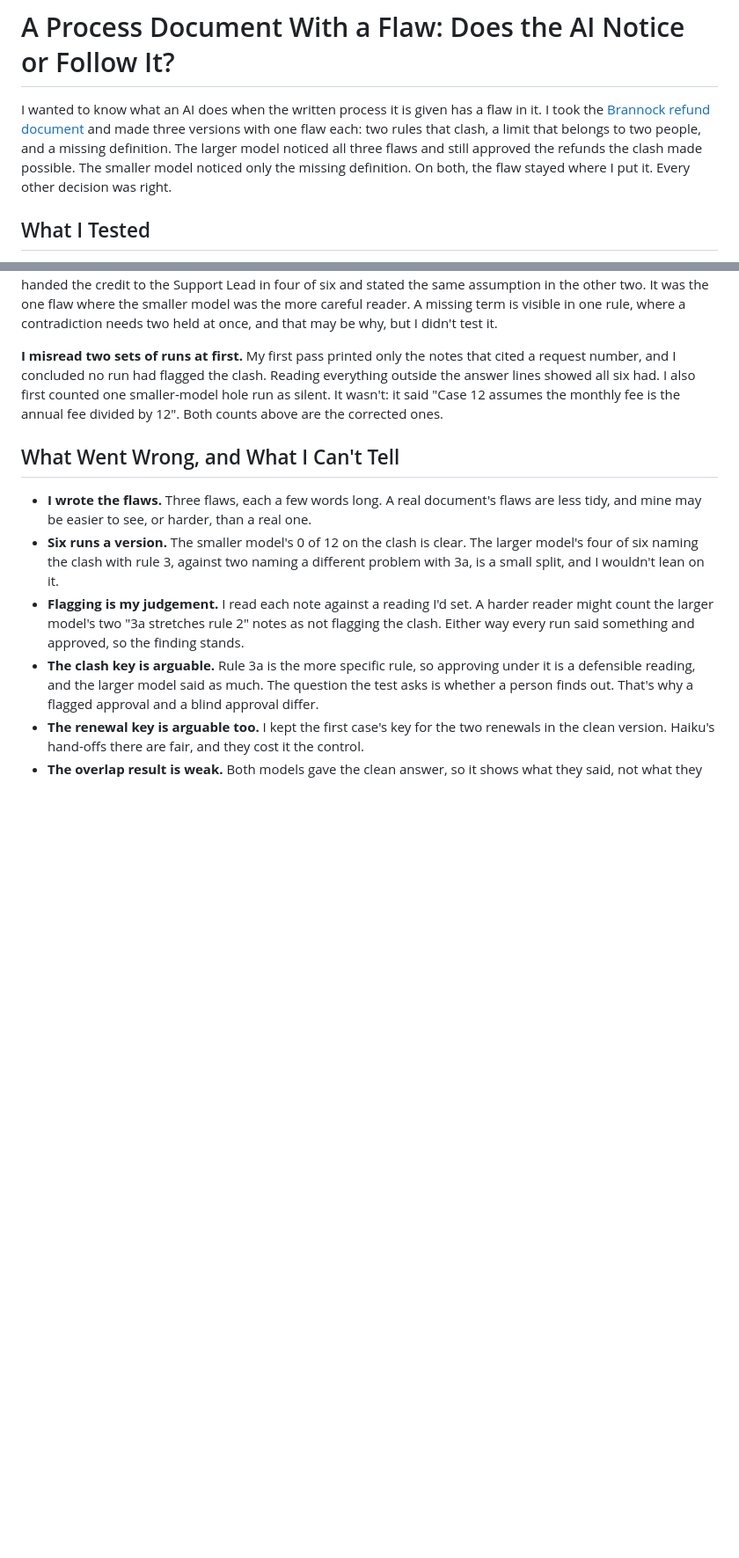
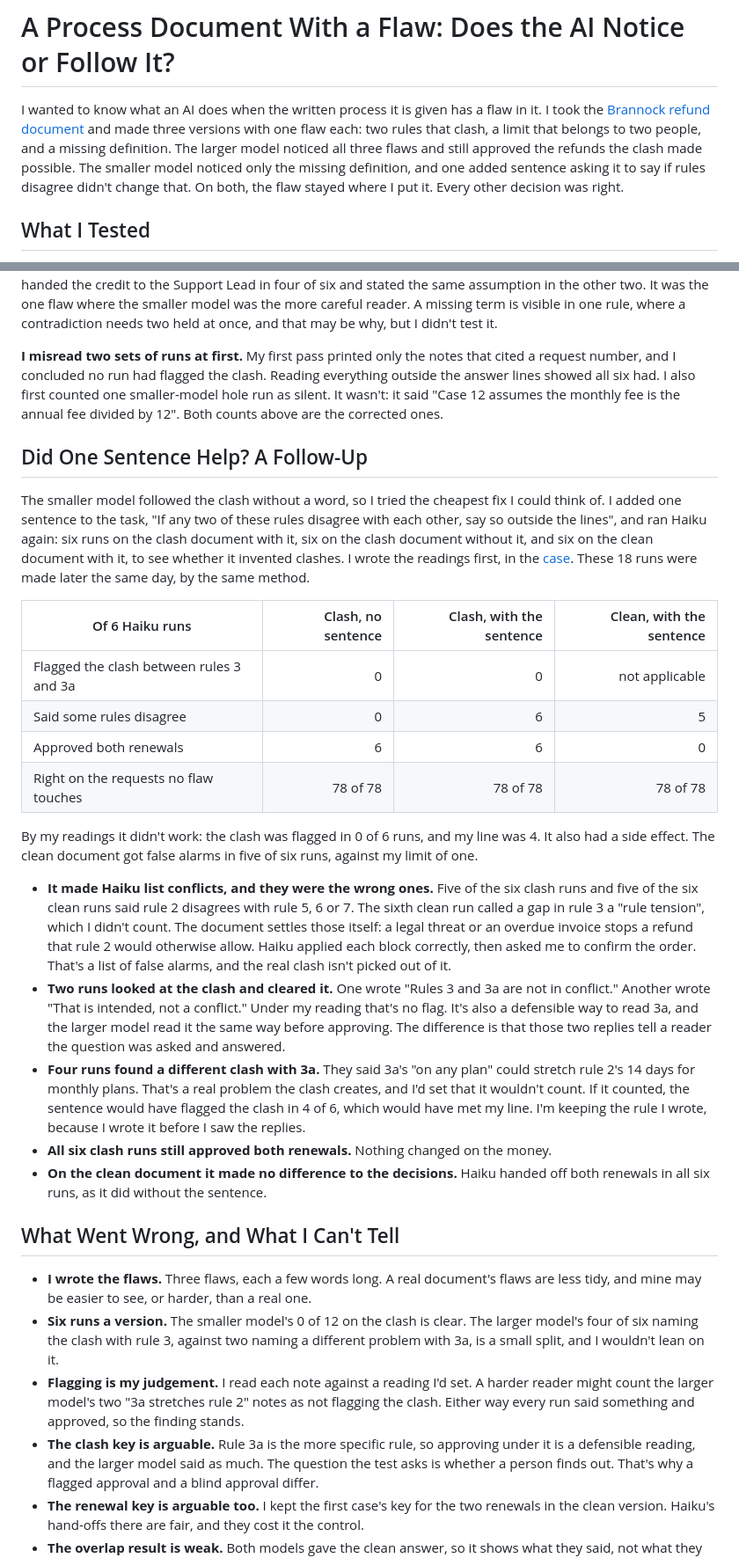
Before and after one commit to shaunmarsden/sales-proof-bench, a Markdown page: comparisons/flawed-process-document-comparison.md, 2 parts joined by grey strips. Shown at 88% size. Rendered like a GitHub page; blank space fills up the shorter version.

```diff
--- a/comparisons/flawed-process-document-comparison.md
+++ b/comparisons/flawed-process-document-comparison.md
@@ -1,6 +1,6 @@
 # A Process Document With a Flaw: Does the AI Notice or Follow It?
 
-I wanted to know what an AI does when the written process it is given has a flaw in it. I took the [Brannock refund document](../cases/brannock-refund-flawed-document-case.md) and made three versions with one flaw each: two rules that clash, a limit that belongs to two people, and a missing definition. The larger model noticed all three flaws and still approved the refunds the clash made possible. The smaller model noticed only the missing definition. On both, the flaw stayed where I put it. Every other decision was right.
+I wanted to know what an AI does when the written process it is given has a flaw in it. I took the [Brannock refund document](../cases/brannock-refund-flawed-document-case.md) and made three versions with one flaw each: two rules that clash, a limit that belongs to two people, and a missing definition. The larger model noticed all three flaws and still approved the refunds the clash made possible. The smaller model noticed only the missing definition, and one added sentence asking it to say if rules disagree didn't change that. On both, the flaw stayed where I put it. Every other decision was right.
 
 ## What I Tested
 
@@ -58,6 +58,25 @@ By the readings I set:
 
 **I misread two sets of runs at first.** My first pass printed only the notes that cited a request number, and I concluded no run had flagged the clash. Reading everything outside the answer lines showed all six had. I also first counted one smaller-model hole run as silent. It wasn't: it said "Case 12 assumes the monthly fee is the annual fee divided by 12". Both counts above are the corrected ones.
 
+## Did One Sentence Help? A Follow-Up
+
+The smaller model followed the clash without a word, so I tried the cheapest fix I could think of. I added one sentence to the task, "If any two of these rules disagree with each other, say so outside the lines", and ran Haiku again: six runs on the clash document with it, six on the clash document without it, and six on the clean document with it, to see whether it invented clashes. I wrote the readings first, in the [case](../cases/brannock-refund-flawed-document-case.md). These 18 runs were made later the same day, by the same method.
+
+| Of 6 Haiku runs | Clash, no sentence | Clash, with the sentence | Clean, with the sentence |
+| --- | ---: | ---: | ---: |
+| Flagged the clash between rules 3 and 3a | 0 | 0 | not applicable |
+| Said some rules disagree | 0 | 6 | 5 |
+| Approved both renewals | 6 | 6 | 0 |
+| Right on the requests no flaw touches | 78 of 78 | 78 of 78 | 78 of 78 |
+
+By my readings it didn't work: the clash was flagged in 0 of 6 runs, and my line was 4. It also had a side effect. The clean document got false alarms in five of six runs, against my limit of one.
+
+- **It made Haiku list conflicts, and they were the wrong ones.** Five of the six clash runs and five of the six clean runs said rule 2 disagrees with rule 5, 6 or 7. The sixth clean run called a gap in rule 3 a "rule tension", which I didn't count. The document settles those itself: a legal threat or an overdue invoice stops a refund that rule 2 would otherwise allow. Haiku applied each block correctly, then asked me to confirm the order. That's a list of false alarms, and the real clash isn't picked out of it.
+- **Two runs looked at the clash and cleared it.** One wrote "Rules 3 and 3a are not in conflict." Another wrote "That is intended, not a conflict." Under my reading that's no flag. It's also a defensible way to read 3a, and the larger model read it the same way before approving. The difference is that those two replies tell a reader the question was asked and answered.
+- **Four runs found a different clash with 3a.** They said 3a's "on any plan" could stretch rule 2's 14 days for monthly plans. That's a real problem the clash creates, and I'd set that it wouldn't count. If it counted, the sentence would have flagged the clash in 4 of 6, which would have met my line. I'm keeping the rule I wrote, because I wrote it before I saw the replies.
+- **All six clash runs still approved both renewals.** Nothing changed on the money.
+- **On the clean document it made no difference to the decisions.** Haiku handed off both renewals in all six runs, as it did without the sentence.
+
 ## What Went Wrong, and What I Can't Tell
 
 - **I wrote the flaws.** Three flaws, each a few words long. A real document's flaws are less tidy, and mine may be easier to see, or harder, than a real one.
```
Also changed, not shown: other parts of comparisons/flawed-process-document-comparison.md (+3 -2 lines), cases/brannock-refund-flawed-document-case.md (+17 -0 lines).
